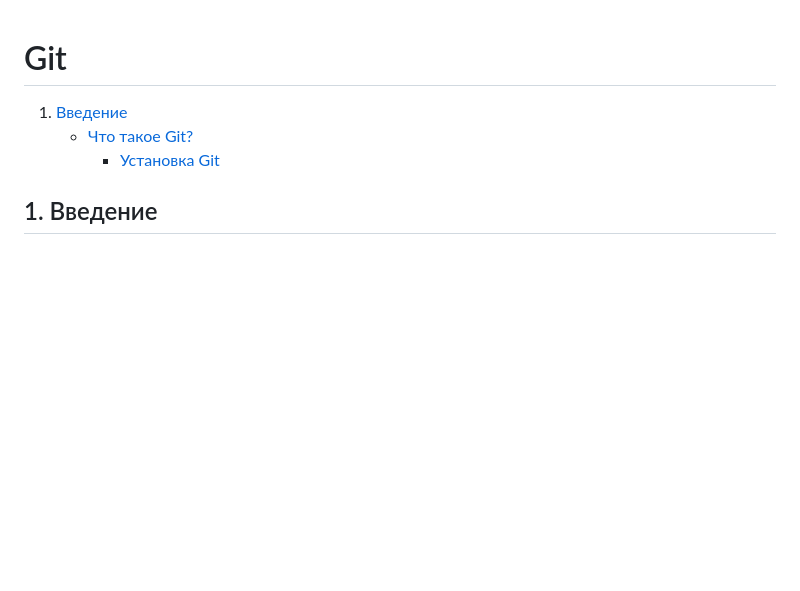
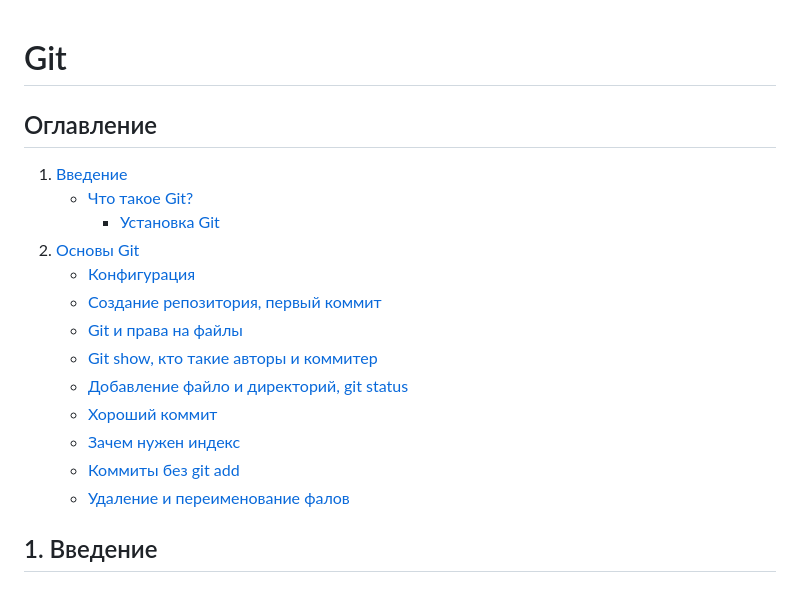
Before and after one commit to katerina-shche/Slonit, a Markdown page: git-commands.md, the part around the change. Rendered like a GitHub page; blank space fills up the shorter version.

Commit message:
table of contents

```diff
--- a/git-commands.md
+++ b/git-commands.md
@@ -1,8 +1,18 @@
 # Git
-
+## Оглавление
 1. [Введение](#1-введение)
     - [Что такое Git?](#11-что-такое-git)
         - [Установка Git](#111-установка-git)
+2. [Основы Git](#2-основы-git)
+    - [Конфигурация](#21-конфигурация)
+    - [Создание репозитория, первый коммит](#22-создание-репозитория-первый-коммит)
+    - [Git и права на файлы](#23-git-и-права-на-файлы)
+    - [Git show, кто такие авторы и коммитер](#24-git-show-кто-такие-авторы-и-коммитер)
+    - [Добавление файло и директорий, git status](#25-добавление-файлов-и-директорий-git-status)
+    - [Хороший коммит](#26-хороший-коммит)
+    - [Зачем нужен индекс](#27-зачем-нужен-индекс)
+    - [Коммиты без git add](#28-комиты-без-git-add)
+    - [Удаление и переименование фалов](#29-удаление-и-переименование-файлов)
 
 ## 1. Введение
 ### 1.1. Что такое Git?
```
